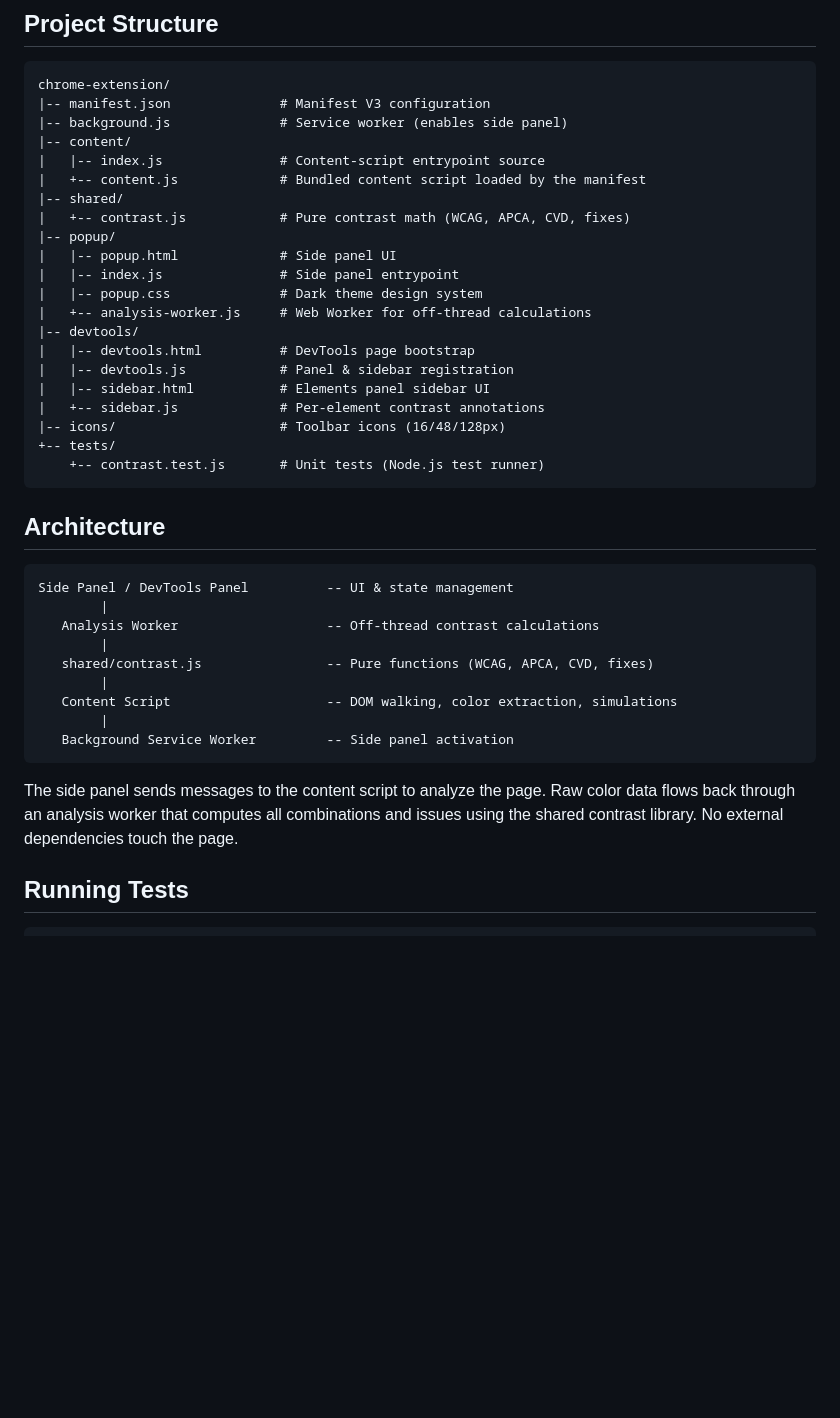
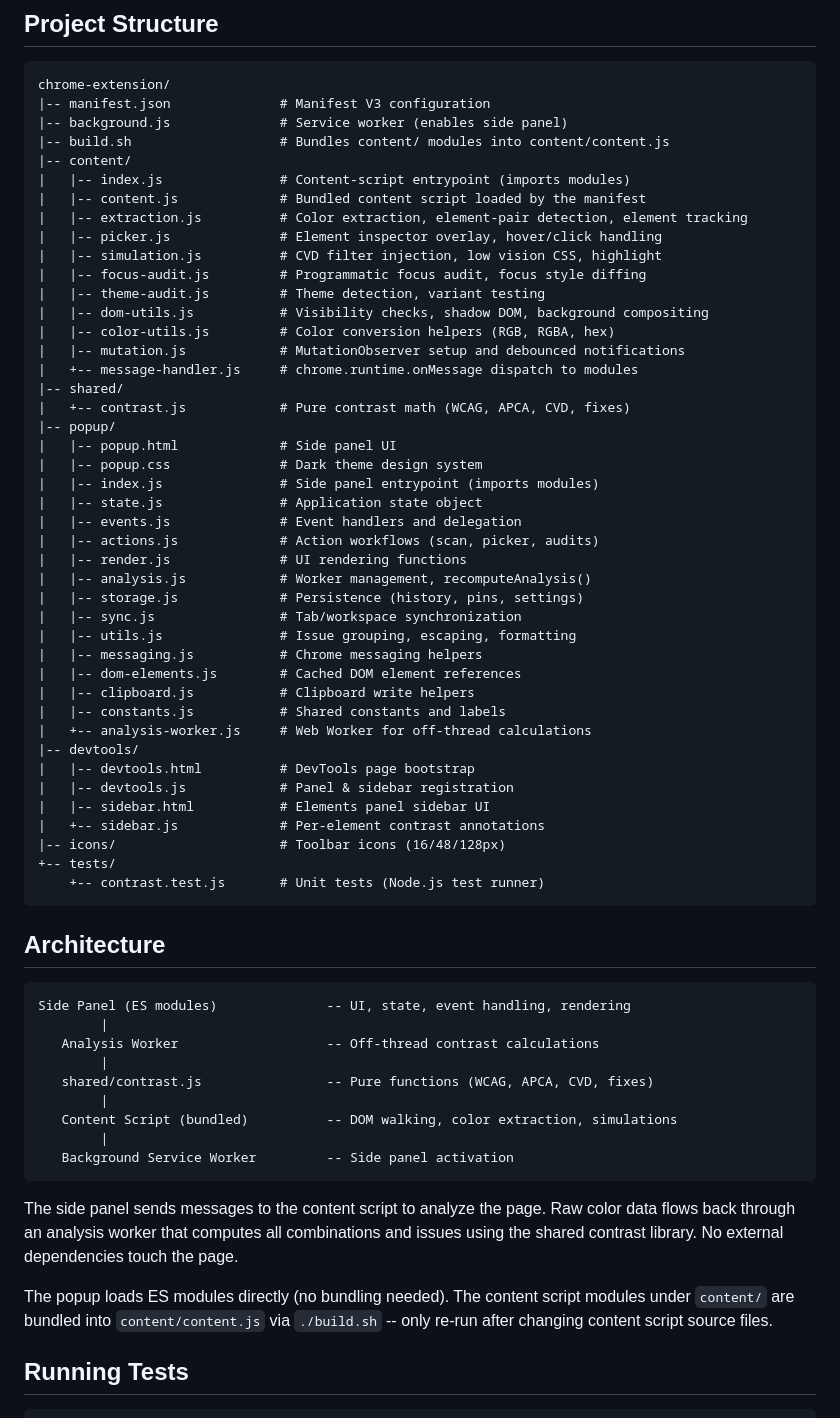
Before and after one commit to ryan258/palette-checker, a Markdown page: chrome-extension/README.md, the part around the change. Drawn GitHub-style; blank space fills up the shorter version.

Commit message:
docs: Document modularization of popup and content scripts, updated file structure, and content script build step.

````diff
--- a/chrome-extension/README.md
+++ b/chrome-extension/README.md
@@ -46,15 +46,37 @@ The popup loads ES modules directly. The bundled content script in `content/cont
 chrome-extension/
 |-- manifest.json              # Manifest V3 configuration
 |-- background.js              # Service worker (enables side panel)
+|-- build.sh                   # Bundles content/ modules into content/content.js
 |-- content/
-|   |-- index.js               # Content-script entrypoint source
-|   +-- content.js             # Bundled content script loaded by the manifest
+|   |-- index.js               # Content-script entrypoint (imports modules)
+|   |-- content.js             # Bundled content script loaded by the manifest
+|   |-- extraction.js          # Color extraction, element-pair detection, element tracking
+|   |-- picker.js              # Element inspector overlay, hover/click handling
+|   |-- simulation.js          # CVD filter injection, low vision CSS, highlight
+|   |-- focus-audit.js         # Programmatic focus audit, focus style diffing
+|   |-- theme-audit.js         # Theme detection, variant testing
+|   |-- dom-utils.js           # Visibility checks, shadow DOM, background compositing
+|   |-- color-utils.js         # Color conversion helpers (RGB, RGBA, hex)
+|   |-- mutation.js            # MutationObserver setup and debounced notifications
+|   +-- message-handler.js     # chrome.runtime.onMessage dispatch to modules
 |-- shared/
 |   +-- contrast.js            # Pure contrast math (WCAG, APCA, CVD, fixes)
 |-- popup/
 |   |-- popup.html             # Side panel UI
-|   |-- index.js               # Side panel entrypoint
 |   |-- popup.css              # Dark theme design system
+|   |-- index.js               # Side panel entrypoint (imports modules)
+|   |-- state.js               # Application state object
+|   |-- events.js              # Event handlers and delegation
+|   |-- actions.js             # Action workflows (scan, picker, audits)
+|   |-- render.js              # UI rendering functions
+|   |-- analysis.js            # Worker management, recomputeAnalysis()
+|   |-- storage.js             # Persistence (history, pins, settings)
+|   |-- sync.js                # Tab/workspace synchronization
+|   |-- utils.js               # Issue grouping, escaping, formatting
+|   |-- messaging.js           # Chrome messaging helpers
+|   |-- dom-elements.js        # Cached DOM element references
+|   |-- clipboard.js           # Clipboard write helpers
+|   |-- constants.js           # Shared constants and labels
 |   +-- analysis-worker.js     # Web Worker for off-thread calculations
 |-- devtools/
 |   |-- devtools.html          # DevTools page bootstrap
@@ -69,18 +91,20 @@ chrome-extension/
 ## Architecture
 
 ```
-Side Panel / DevTools Panel          -- UI & state management
+Side Panel (ES modules)              -- UI, state, event handling, rendering
         |
    Analysis Worker                   -- Off-thread contrast calculations
         |
    shared/contrast.js                -- Pure functions (WCAG, APCA, CVD, fixes)
         |
-   Content Script                    -- DOM walking, color extraction, simulations
+   Content Script (bundled)          -- DOM walking, color extraction, simulations
         |
    Background Service Worker         -- Side panel activation
 ```
 
 The side panel sends messages to the content script to analyze the page. Raw color data flows back through an analysis worker that computes all combinations and issues using the shared contrast library. No external dependencies touch the page.
+
+The popup loads ES modules directly (no bundling needed). The content script modules under `content/` are bundled into `content/content.js` via `./build.sh` -- only re-run after changing content script source files.
 
 ## Running Tests
 
````
Also changed, not shown: chrome-extension/ROADMAP.md (+31 -29 lines), chrome-extension/wiki.md (+110 -59 lines).
